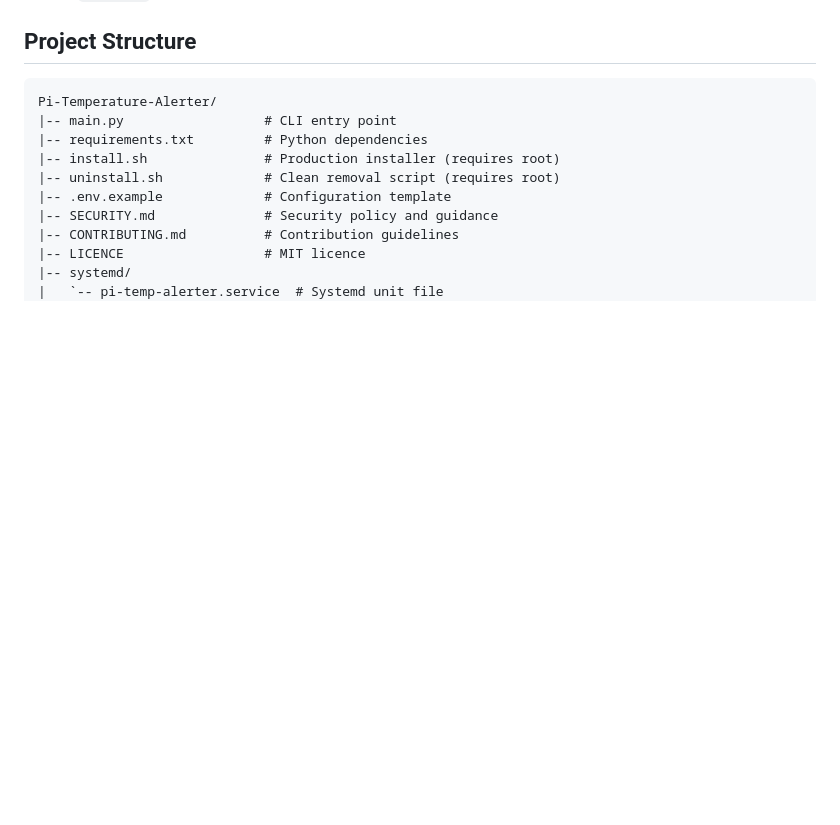
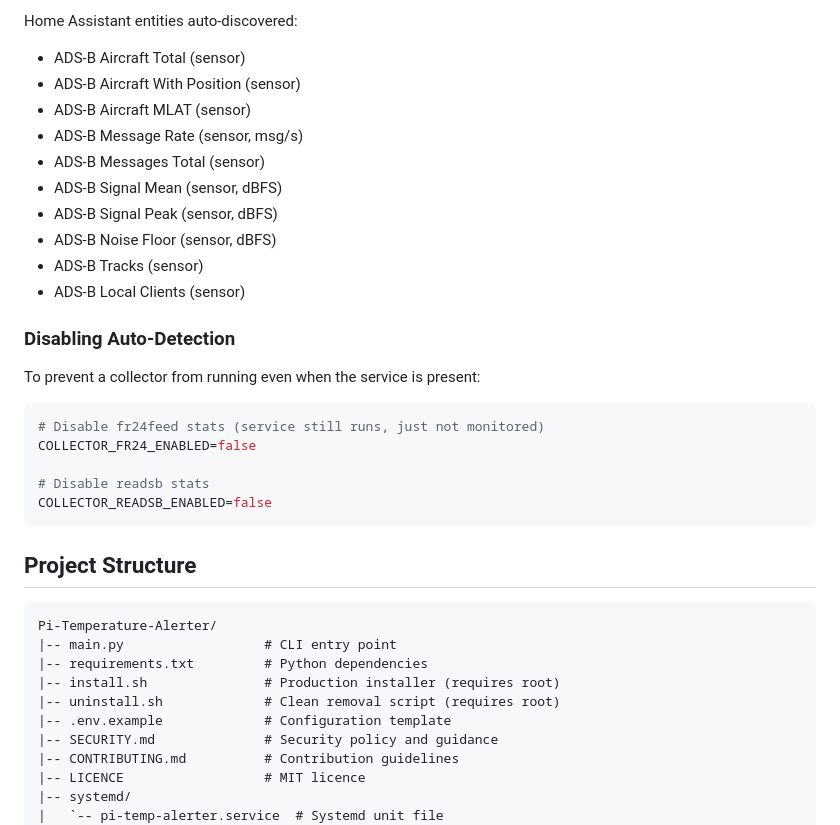
Before and after one commit to disappointingsupernova/pimon, a Markdown page: README.md, the part around one of its changes. Drawn GitHub-style; blank space fills up the shorter version.

````diff
--- a/README.md
+++ b/README.md
@@ -622,3 +698,27 @@ Use the `hostname` field in payloads to route, filter, or aggregate data.
+Home Assistant entities auto-discovered:
+- ADS-B Aircraft Total (sensor)
+- ADS-B Aircraft With Position (sensor)
+- ADS-B Aircraft MLAT (sensor)
+- ADS-B Message Rate (sensor, msg/s)
+- ADS-B Messages Total (sensor)
+- ADS-B Signal Mean (sensor, dBFS)
+- ADS-B Signal Peak (sensor, dBFS)
+- ADS-B Noise Floor (sensor, dBFS)
+- ADS-B Tracks (sensor)
+- ADS-B Local Clients (sensor)
+
+### Disabling Auto-Detection
+
+To prevent a collector from running even when the service is present:
+
+```bash
+# Disable fr24feed stats (service still runs, just not monitored)
+COLLECTOR_FR24_ENABLED=false
+
+# Disable readsb stats
+COLLECTOR_READSB_ENABLED=false
+```
+
 ## Project Structure
 
 ```
````
Also changed, not shown: other parts of README.md (+76 -0 lines).
